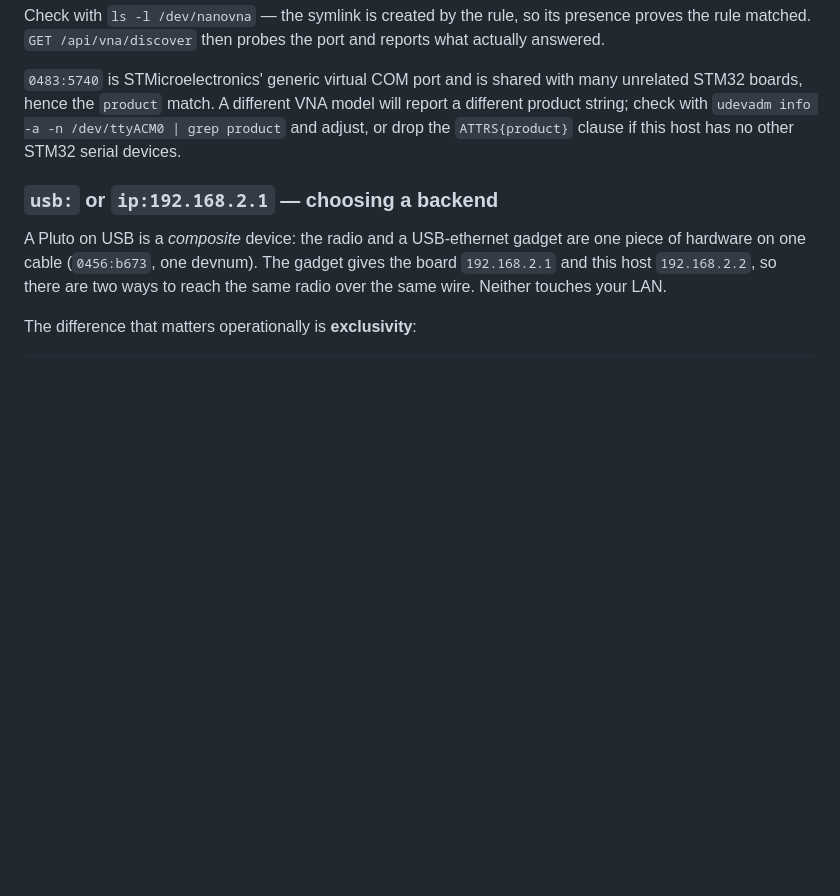
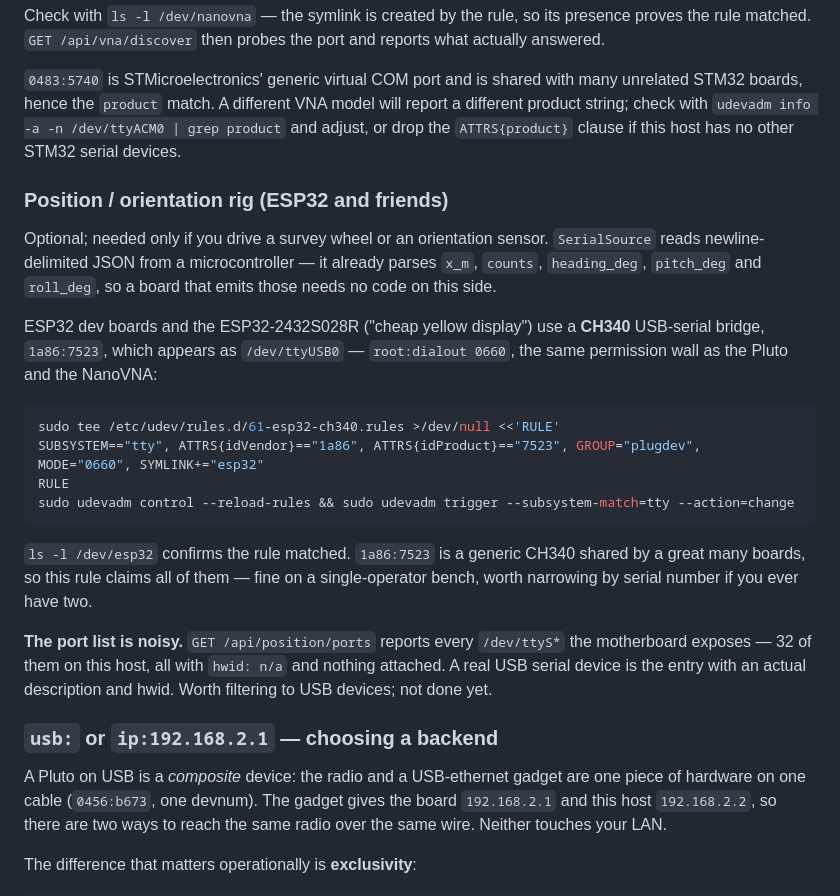
Before and after one commit to woody9k/forge_vision, a Markdown page: docs/DEPLOY.md, the part around the change. Drawn GitHub-style; blank space fills up the shorter version.

````diff
--- a/docs/DEPLOY.md
+++ b/docs/DEPLOY.md
@@ -168,6 +168,33 @@ will report a different product string; check with
 `udevadm info -a -n /dev/ttyACM0 | grep product` and adjust, or drop the
 `ATTRS{product}` clause if this host has no other STM32 serial devices.
 
+### Position / orientation rig (ESP32 and friends)
+
+Optional; needed only if you drive a survey wheel or an orientation sensor.
+`SerialSource` reads newline-delimited JSON from a microcontroller — it
+already parses `x_m`, `counts`, `heading_deg`, `pitch_deg` and `roll_deg`, so
+a board that emits those needs no code on this side.
+
+ESP32 dev boards and the ESP32-2432S028R ("cheap yellow display") use a
+**CH340** USB-serial bridge, `1a86:7523`, which appears as `/dev/ttyUSB0` —
+`root:dialout 0660`, the same permission wall as the Pluto and the NanoVNA:
+
+```bash
+sudo tee /etc/udev/rules.d/61-esp32-ch340.rules >/dev/null <<'RULE'
+SUBSYSTEM=="tty", ATTRS{idVendor}=="1a86", ATTRS{idProduct}=="7523", GROUP="plugdev", MODE="0660", SYMLINK+="esp32"
+RULE
+sudo udevadm control --reload-rules && sudo udevadm trigger --subsystem-match=tty --action=change
+```
+
+`ls -l /dev/esp32` confirms the rule matched. `1a86:7523` is a generic CH340
+shared by a great many boards, so this rule claims all of them — fine on a
+single-operator bench, worth narrowing by serial number if you ever have two.
+
+**The port list is noisy.** `GET /api/position/ports` reports every
+`/dev/ttyS*` the motherboard exposes — 32 of them on this host, all with
+`hwid: n/a` and nothing attached. A real USB serial device is the entry with
+an actual description and hwid. Worth filtering to USB devices; not done yet.
+
 ### `usb:` or `ip:192.168.2.1` — choosing a backend
 
 A Pluto on USB is a *composite* device: the radio and a USB-ethernet gadget
````
Also changed, not shown: CLAUDE.md (+46 -3 lines).
